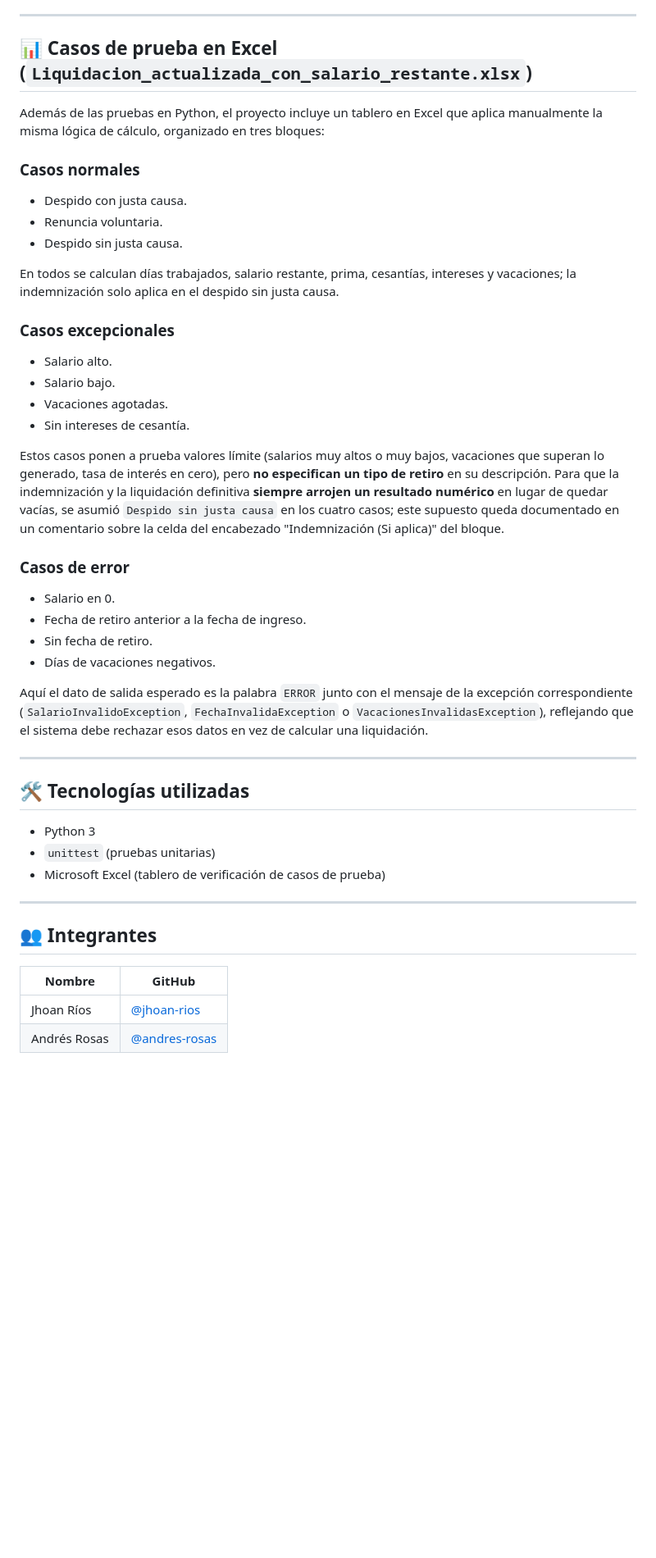
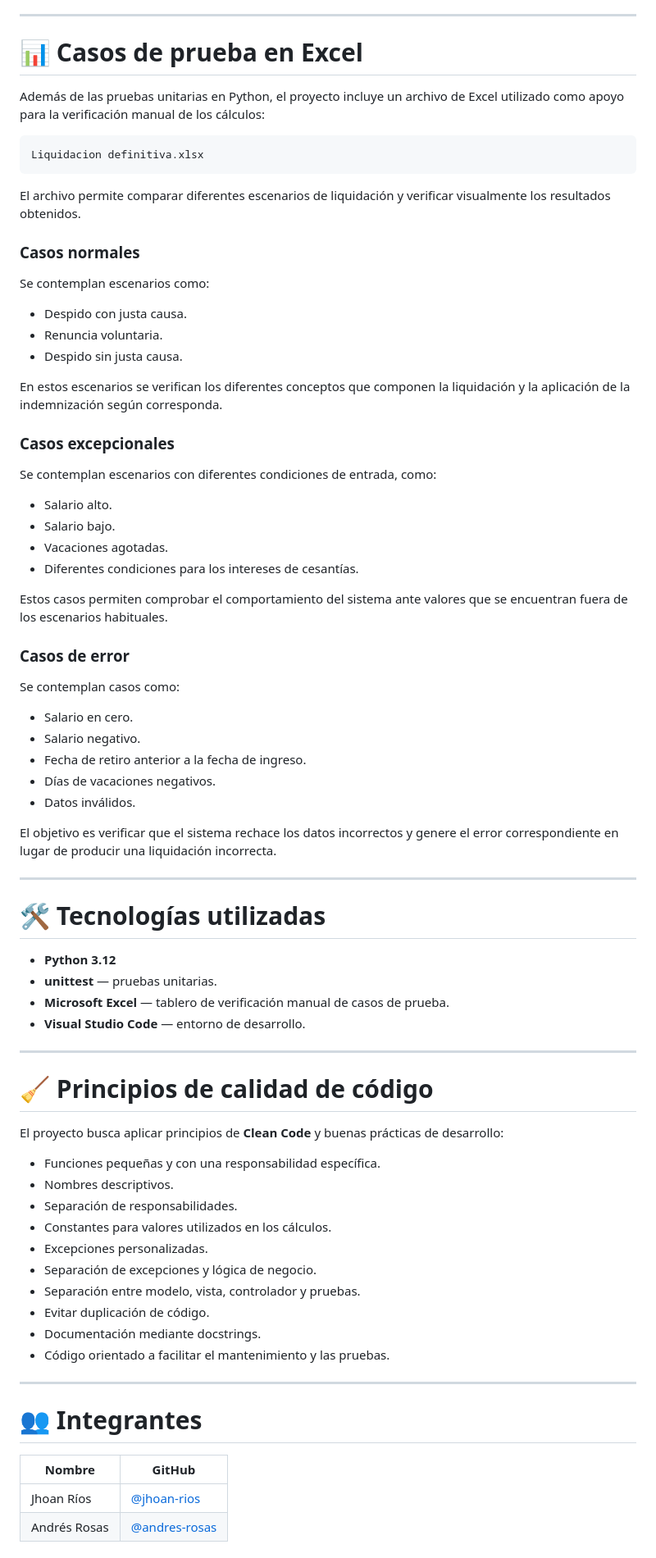
Before and after one commit to Jhoan-rios/liquidacion-definitiva, a Markdown page: README.md, the part around one of its changes. Shown at 82% size. GitHub-like rendering; blank space fills up the shorter version.

````diff
--- a/README.md
+++ b/README.md
@@ -110,49 +242,80 @@ El proyecto cuenta con **14 pruebas unitarias** que cubren:
 
 ---
 
-## 📊 Casos de prueba en Excel (`Liquidacion_actualizada_con_salario_restante.xlsx`)
+# 📊 Casos de prueba en Excel
 
-Además de las pruebas en Python, el proyecto incluye un tablero en Excel que aplica manualmente la misma lógica de cálculo, organizado en tres bloques:
+Además de las pruebas unitarias en Python, el proyecto incluye un archivo de Excel utilizado como apoyo para la verificación manual de los cálculos:
+
+```text
+Liquidacion definitiva.xlsx
+```
+
+El archivo permite comparar diferentes escenarios de liquidación y verificar visualmente los resultados obtenidos.
 
 ### Casos normales
 
-- Despido con justa causa.
-- Renuncia voluntaria.
-- Despido sin justa causa.
+Se contemplan escenarios como:
 
-En todos se calculan días trabajados, salario restante, prima, cesantías, intereses y vacaciones; la indemnización solo aplica en el despido sin justa causa.
+* Despido con justa causa.
+* Renuncia voluntaria.
+* Despido sin justa causa.
+
+En estos escenarios se verifican los diferentes conceptos que componen la liquidación y la aplicación de la indemnización según corresponda.
 
 ### Casos excepcionales
 
-- Salario alto.
-- Salario bajo.
-- Vacaciones agotadas.
-- Sin intereses de cesantía.
+Se contemplan escenarios con diferentes condiciones de entrada, como:
 
-Estos casos ponen a prueba valores límite (salarios muy altos o muy bajos, vacaciones que superan lo generado, tasa de interés en cero), pero **no especifican un tipo de retiro** en su descripción. Para que la indemnización y la liquidación definitiva **siempre arrojen un resultado numérico** en lugar de quedar vacías, se asumió `Despido sin justa causa` en los cuatro casos; este supuesto queda documentado en un comentario sobre la celda del encabezado "Indemnización (Si aplica)" del bloque.
+* Salario alto.
+* Salario bajo.
+* Vacaciones agotadas.
+* Diferentes condiciones para los intereses de cesantías.
+
+Estos casos permiten comprobar el comportamiento del sistema ante valores que se encuentran fuera de los escenarios habituales.
 
 ### Casos de error
 
-- Salario en 0.
-- Fecha de retiro anterior a la fecha de ingreso.
-- Sin fecha de retiro.
-- Días de vacaciones negativos.
+Se contemplan casos como:
 
-Aquí el dato de salida esperado es la palabra `ERROR` junto con el mensaje de la excepción correspondiente (`SalarioInvalidoException`, `FechaInvalidaException` o `VacacionesInvalidasException`), reflejando que el sistema debe rechazar esos datos en vez de calcular una liquidación.
+* Salario en cero.
+* Salario negativo.
+* Fecha de retiro anterior a la fecha de ingreso.
+* Días de vacaciones negativos.
+* Datos inválidos.
+
+El objetivo es verificar que el sistema rechace los datos incorrectos y genere el error correspondiente en lugar de producir una liquidación incorrecta.
 
 ---
 
-## 🛠️ Tecnologías utilizadas
+# 🛠️ Tecnologías utilizadas
 
-- Python 3
-- `unittest` (pruebas unitarias)
-- Microsoft Excel (tablero de verificación de casos de prueba)
+* **Python 3.12**
+* **unittest** — pruebas unitarias.
+* **Microsoft Excel** — tablero de verificación manual de casos de prueba.
+* **Visual Studio Code** — entorno de desarrollo.
 
 ---
 
-## 👥 Integrantes
+# 🧹 Principios de calidad de código
 
-| Nombre | GitHub |
-|--------|--------|
-| Jhoan Ríos | [@jhoan-rios](https://github.com/jhoan-rios) |
+El proyecto busca aplicar principios de **Clean Code** y buenas prácticas de desarrollo:
+
+* Funciones pequeñas y con una responsabilidad específica.
+* Nombres descriptivos.
+* Separación de responsabilidades.
+* Constantes para valores utilizados en los cálculos.
+* Excepciones personalizadas.
+* Separación de excepciones y lógica de negocio.
+* Separación entre modelo, vista, controlador y pruebas.
+* Evitar duplicación de código.
+* Documentación mediante docstrings.
+* Código orientado a facilitar el mantenimiento y las pruebas.
+
+---
+
+# 👥 Integrantes
+
+| Nombre       | GitHub                                           |
+| ------------ | ------------------------------------------------ |
+| Jhoan Ríos   | [@jhoan-rios](https://github.com/jhoan-rios)     |
 | Andrés Rosas | [@andres-rosas](https://github.com/andres-rosas) |
````
Also changed, not shown: other parts of README.md (+193 -53 lines).
